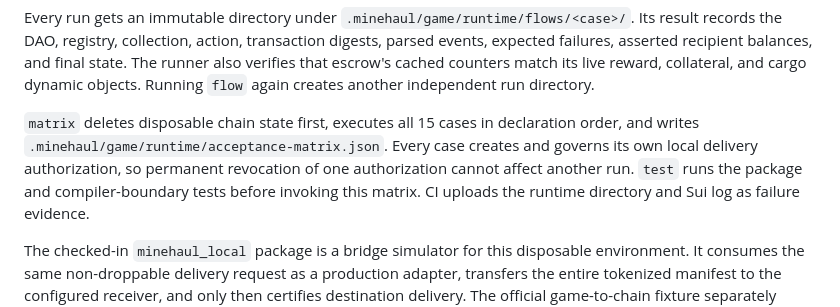
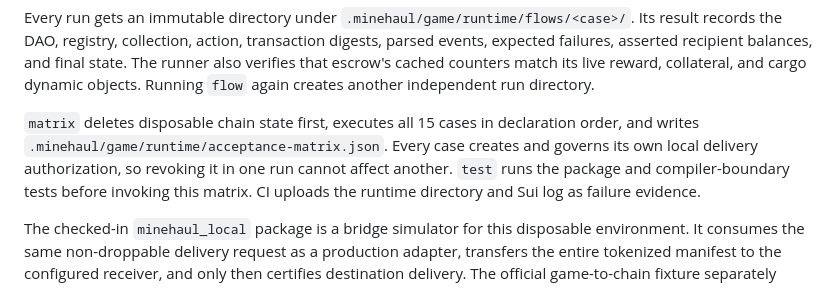
Before and after one commit to Algorithmic-Warfare/Minehaul, a Markdown page: integration/game/README.md, the part around the change. GitHub-like rendering.

```diff
--- a/integration/game/README.md
+++ b/integration/game/README.md
@@ -85,8 +85,8 @@ cargo dynamic objects. Running `flow` again creates another independent run dire
 
 `matrix` deletes disposable chain state first, executes all 15 cases in declaration
 order, and writes `.minehaul/game/runtime/acceptance-matrix.json`. Every case creates
-and governs its own local delivery authorization, so permanent revocation of one
-authorization cannot affect another run. `test` runs the package and compiler-boundary
+and governs its own local delivery authorization, so revoking it in one run cannot
+affect another. `test` runs the package and compiler-boundary
 tests before invoking this matrix. CI uploads the runtime directory and Sui log as
 failure evidence.
 
```
Also changed, not shown: README.md (+4 -1 lines).
